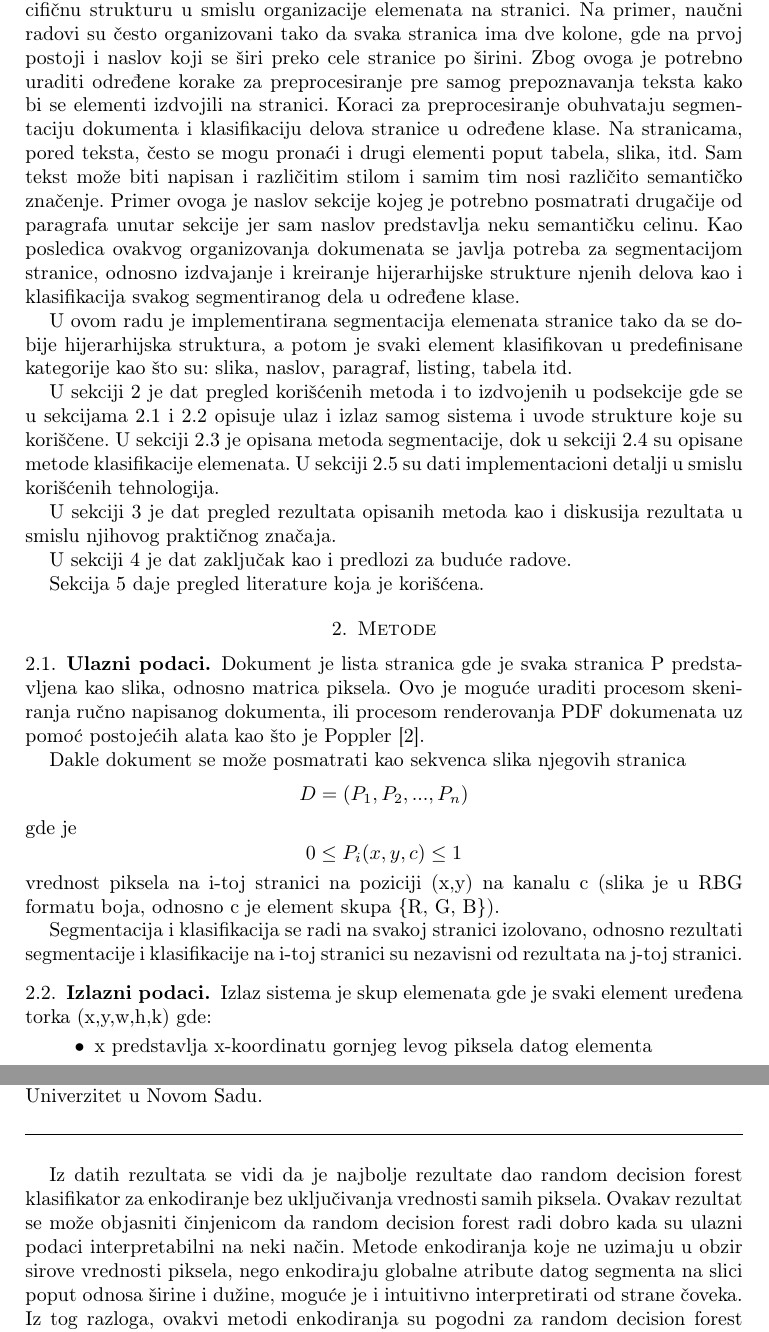
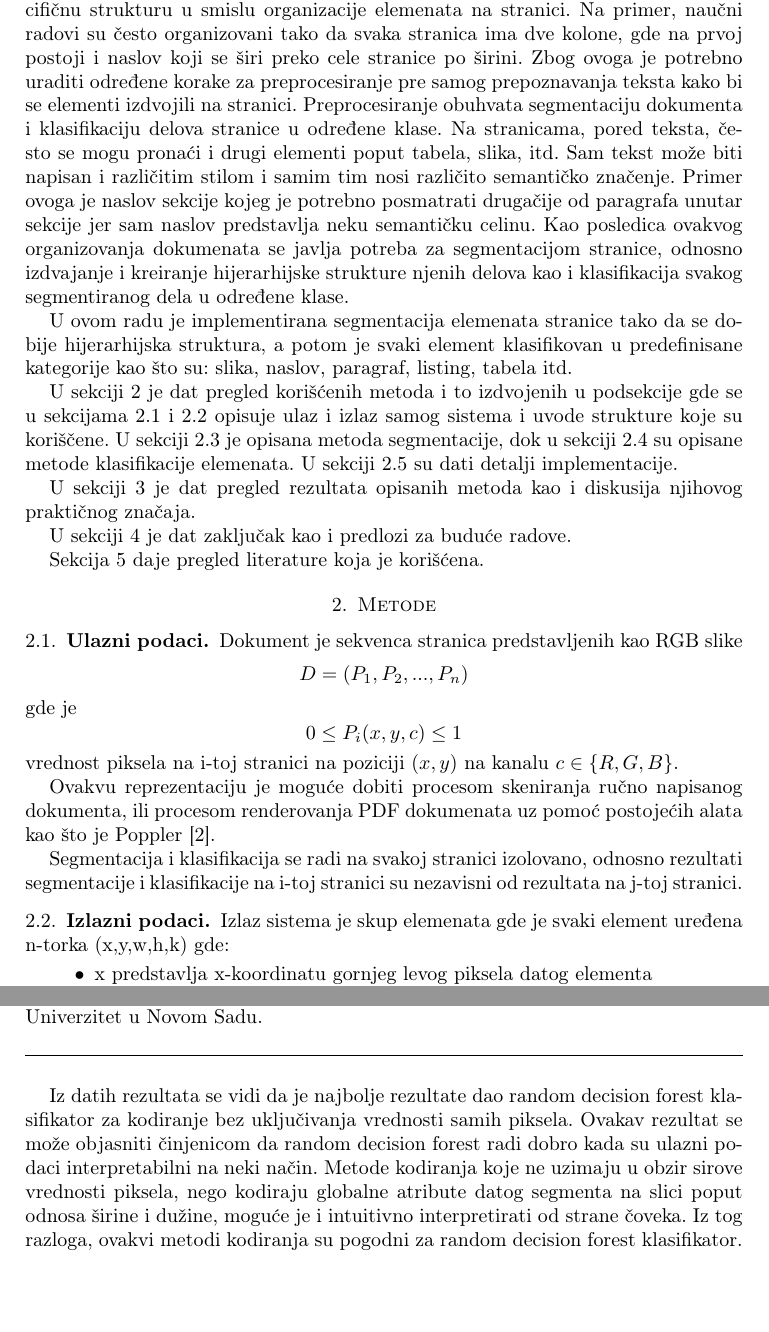
Before and after one commit to fantastic001/pageproc, a LaTeX paper (doc/paper.tex): two parts of pages 2 and 6 of 6, joined at a grey line, cut so that both start at the same text, the shorter picture padded with empty space. Compiled offline with pdfLaTeX.

Commit message:
Addressing some fixes regarding beter explanations

```diff
--- a/doc/paper.tex
+++ b/doc/paper.tex
@@ -67,7 +67,7 @@ Mentor: \MakeLowercase{prof. dr} Miloš Radovanović
 Optičko prepoznavanje karaktera (eng. OCR - Optical Character Recognition) igra važnu ulogu u današnje vreme kao način pretvaranja fizičkih dokumenata u digitalne \cite{mori1999optical}.
 Međutim, pre samog prepoznavanja karaktera, dokumenti imaju specifičnu strukturu u smislu organizacije elemenata na stranici. Na primer, naučni radovi su često
 organizovani tako da svaka stranica ima dve kolone, gde na prvoj postoji i naslov koji se širi preko cele stranice po širini. Zbog ovoga je potrebno uraditi određene korake za preprocesiranje
-pre samog prepoznavanja teksta kako bi se elementi izdvojili na stranici. Koraci za preprocesiranje obuhvataju segmentaciju dokumenta i klasifikaciju delova stranice u određene klase.
+pre samog prepoznavanja teksta kako bi se elementi izdvojili na stranici. Preprocesiranje obuhvata segmentaciju dokumenta i klasifikaciju delova stranice u određene klase.
 Na stranicama, pored teksta, često se mogu pronaći i drugi elementi poput tabela, slika, itd.
 Sam tekst može biti napisan i različitim stilom i samim tim nosi različito semantičko značenje. Primer ovoga je naslov sekcije kojeg je potrebno posmatrati
 drugačije od paragrafa unutar sekcije jer sam naslov predstavlja neku semantičku celinu.
@@ -78,10 +78,9 @@ U ovom radu je implementirana segmentacija elemenata stranice tako da se dobije
 kao što su: slika, naslov, paragraf, listing, tabela itd.
 
 U sekciji 2 je dat pregled korišćenih metoda i to izdvojenih u podsekcije gde se u sekcijama 2.1 i 2.2 opisuje ulaz i izlaz samog sistema i uvode strukture koje su
-koriščene. U sekciji 2.3 je opisana metoda segmentacije, dok u sekciji 2.4 su opisane metode klasifikacije elemenata. U sekciji 2.5 su dati implementacioni detalji
-u smislu korišćenih tehnologija.
+koriščene. U sekciji 2.3 je opisana metoda segmentacije, dok u sekciji 2.4 su opisane metode klasifikacije elemenata. U sekciji 2.5 su dati detalji implementacije.
 
-U sekciji 3 je dat pregled rezultata opisanih metoda kao i diskusija rezultata u smislu njihovog praktičnog značaja.
+U sekciji 3 je dat pregled rezultata opisanih metoda kao i diskusija njihovog praktičnog značaja.
 
 U sekciji 4 je dat zaključak kao i predlozi za buduće radove.
 
@@ -94,11 +93,11 @@ Sekcija 5 daje pregled literature koja je korišćena.
 \subsection{Ulazni podaci}
 \label{sec:org36199a1}
 
-Dokument je lista stranica gde je svaka stranica P predstavljena kao slika, odnosno matrica piksela. Ovo je moguće uraditi procesom skeniranja ručno napisanog dokumenta,
+Dokument je sekvenca stranica predstavljenih kao RGB slike $$ D = (P_1, P_2, ..., P_n) $$ gde je $$ 0 \le P_{i}(x,y, c) \le 1$$ vrednost piksela na i-toj stranici na poziciji $ (x,y) $  na kanalu $ c \in \{R, G, B\}$.
+
+Ovakvu reprezentaciju je moguće dobiti procesom skeniranja ručno napisanog dokumenta,
 ili procesom renderovanja PDF dokumenata uz pomoć postojećih alata kao što je Poppler \cite{poppler}.
 
-Dakle dokument se može posmatrati kao sekvenca slika njegovih stranica $$ D = (P_1, P_2, ..., P_n) $$ gde je $$ 0 \le P_{i}(x,y, c) \le 1$$ vrednost piksela na i-toj
-stranici na poziciji (x,y) na kanalu c (slika je u RBG formatu boja, odnosno c je element skupa \{R, G, B\}).
 
 Segmentacija i klasifikacija se radi na svakoj stranici izolovano, odnosno rezultati segmentacije i klasifikacije na i-toj stranici su nezavisni od rezultata na j-toj
 stranici.
@@ -107,7 +106,7 @@ stranici.
 \subsection{Izlazni podaci}
 \label{sec:org75e117b}
 
-Izlaz sistema je skup elemenata gde je svaki element uređena torka (x,y,w,h,k) gde:
+Izlaz sistema je skup elemenata gde je svaki element uređena n-torka (x,y,w,h,k) gde:
 
 \begin{itemize}
 \item x predstavlja x-koordinatu gornjeg levog piksela datog elementa
@@ -275,9 +274,9 @@ U tabeli 1 su dati rezultati za klasifikatore korišćene u kombinaciji sa metod
 \end{table}
 
-Iz datih rezultata se vidi da je najbolje rezultate dao random decision forest klasifikator za enkodiranje bez uključivanja vrednosti samih piksela. Ovakav
+Iz datih rezultata se vidi da je najbolje rezultate dao random decision forest klasifikator za kodiranje bez uključivanja vrednosti samih piksela. Ovakav
 rezultat se može objasniti činjenicom da random decision forest radi dobro kada su ulazni podaci interpretabilni na neki način.
-Metode enkodiranja koje ne uzimaju u obzir sirove vrednosti piksela, nego enkodiraju globalne atribute datog segmenta
-na slici poput odnosa širine i dužine, moguće je i intuitivno interpretirati od strane čoveka. Iz tog razloga, ovakvi metodi enkodiranja su pogodni za random decision forest klasifikator.
+Metode kodiranja koje ne uzimaju u obzir sirove vrednosti piksela, nego kodiraju globalne atribute datog segmenta
+na slici poput odnosa širine i dužine, moguće je i intuitivno interpretirati od strane čoveka. Iz tog razloga, ovakvi metodi kodiranja su pogodni za random decision forest klasifikator.
 
 
 Sa druge strane, može se videti da je neuronska mreža dala dosta lošije vrednosti nego referentni \textit{one rule} klasifikator. Objašnjenje za ovu situaciju je
```
Also changed, not shown: doc/paper.pdf, doc/paper.tex (32 more changed lines).
